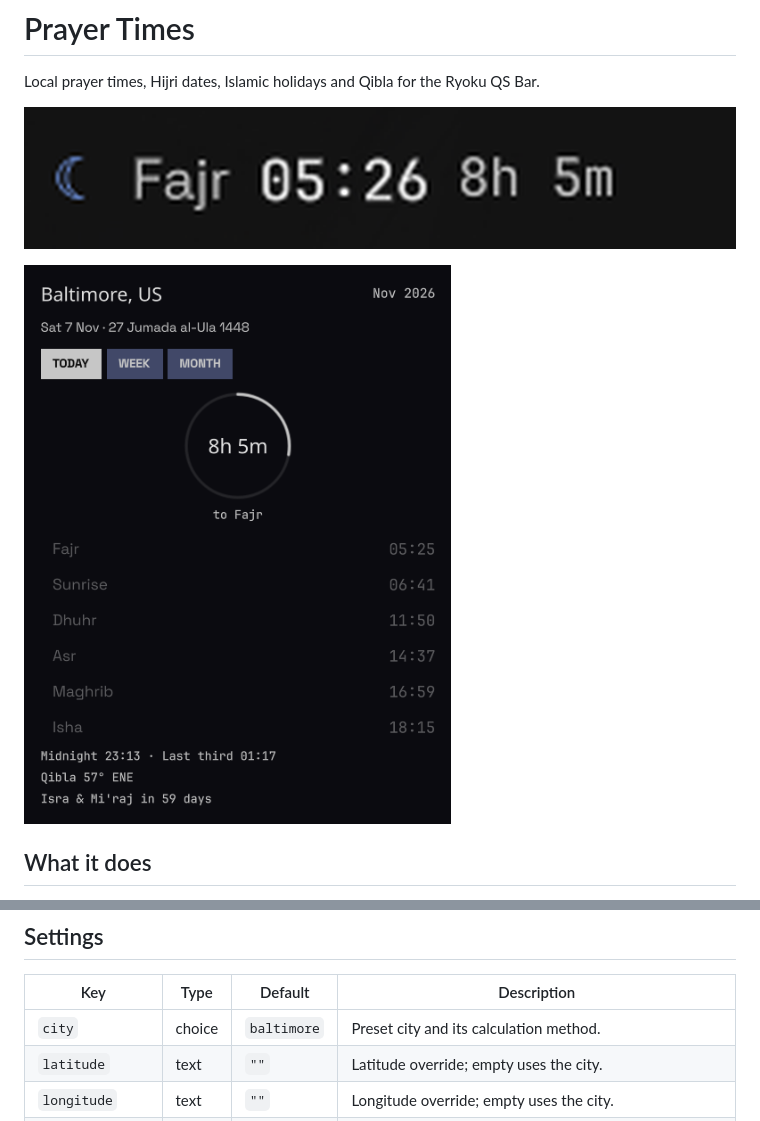
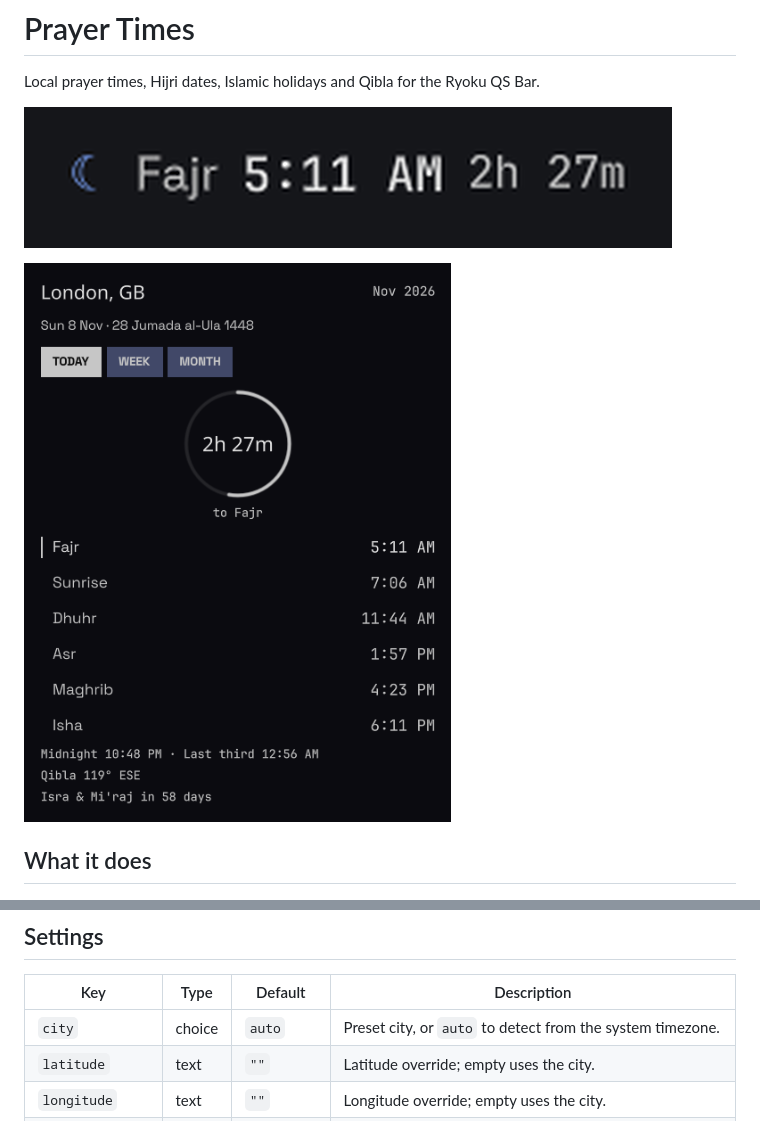
Before and after one commit to mysweetpea/prayer-times, a Markdown page: README.md, 2 parts joined by grey strips. Drawn GitHub-style; pictures changed too: assets/preview-panel.png, assets/preview-widget.png.

```diff
--- a/README.md
+++ b/README.md
@@ -23,7 +23,7 @@ ryoku plugin add <git-url> --bar --yes
 
 | Key | Type | Default | Description |
 | --- | --- | --- | --- |
-| `city` | choice | `baltimore` | Preset city and its calculation method. |
+| `city` | choice | `auto` | Preset city, or `auto` to detect from the system timezone. |
 | `latitude` | text | `""` | Latitude override; empty uses the city. |
 | `longitude` | text | `""` | Longitude override; empty uses the city. |
 | `method` | choice | `auto` | Calculation method; `auto` uses the city's method. |
```
Also changed, not shown: 8 other files.
